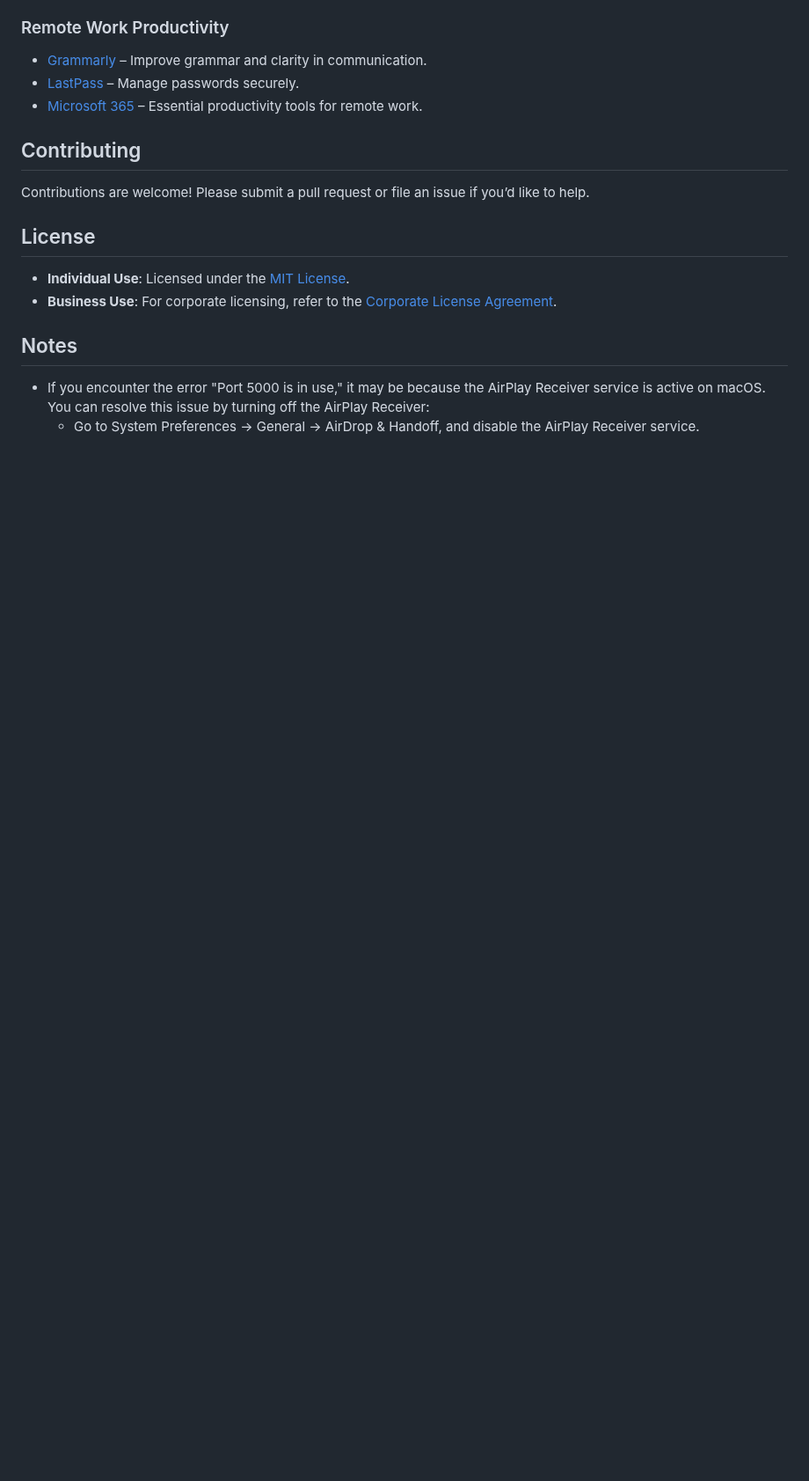
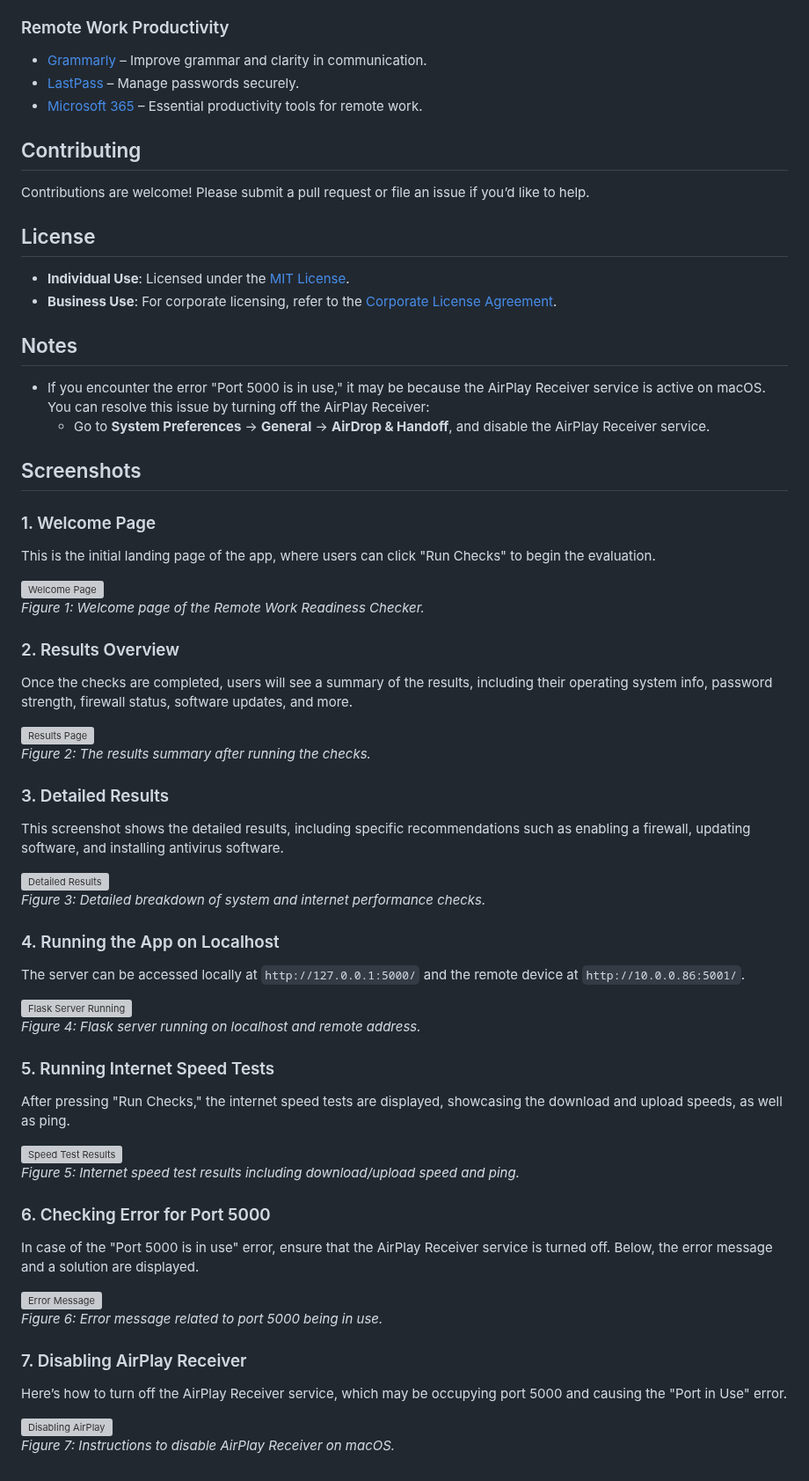
Before and after one commit to c-razo/remote-work-readiness-checker, a Markdown page: README.md, the part around one of its changes. Shown at 88% size. Rendered like a GitHub page; blank space fills up the shorter version; grey boxes are pictures that could not be loaded.

```diff
--- a/README.md
+++ b/README.md
@@ -103,4 +119,48 @@ Contributions are welcome! Please submit a pull request or file an issue if you
 
 ## Notes
 - If you encounter the error "Port 5000 is in use," it may be because the AirPlay Receiver service is active on macOS. You can resolve this issue by turning off the AirPlay Receiver:
-  - Go to System Preferences → General → AirDrop & Handoff, and disable the AirPlay Receiver service.
+  - Go to **System Preferences** → **General** → **AirDrop & Handoff**, and disable the AirPlay Receiver service.
+
+## Screenshots
+
+### 1. Welcome Page
+This is the initial landing page of the app, where users can click "Run Checks" to begin the evaluation.
+
+![Welcome Page](./screenshots/screenshot_1.png)
+*Figure 1: Welcome page of the Remote Work Readiness Checker.*
+
+### 2. Results Overview
+Once the checks are completed, users will see a summary of the results, including their operating system info, password strength, firewall status, software updates, and more.
+
+![Results Page](./screenshots/screenshot_2.png)
+*Figure 2: The results summary after running the checks.*
+
+### 3. Detailed Results
+This screenshot shows the detailed results, including specific recommendations such as enabling a firewall, updating software, and installing antivirus software.
+
+![Detailed Results](./screenshots/screenshot_3.png)
+*Figure 3: Detailed breakdown of system and internet performance checks.*
+
+### 4. Running the App on Localhost
+The server can be accessed locally at `http://127.0.0.1:5000/` and the remote device at `http://10.0.0.86:5001/`.
+
+![Flask Server Running](./screenshots/screenshot_4.png)
+*Figure 4: Flask server running on localhost and remote address.*
+
+### 5. Running Internet Speed Tests
+After pressing "Run Checks," the internet speed tests are displayed, showcasing the download and upload speeds, as well as ping.
+
+![Speed Test Results](./screenshots/screenshot_5.png)
+*Figure 5: Internet speed test results including download/upload speed and ping.*
+
+### 6. Checking Error for Port 5000
+In case of the "Port 5000 is in use" error, ensure that the AirPlay Receiver service is turned off. Below, the error message and a solution are displayed.
+
+![Error Message](./screenshots/screenshot_6.png)
+*Figure 6: Error message related to port 5000 being in use.*
+
+### 7. Disabling AirPlay Receiver
+Here’s how to turn off the AirPlay Receiver service, which may be occupying port 5000 and causing the "Port in Use" error.
+
+![Disabling AirPlay](./screenshots/screenshot_7.png)
+*Figure 7: Instructions to disable AirPlay Receiver on macOS.*
```
Also changed, not shown: other parts of README.md (+27 -11 lines).
